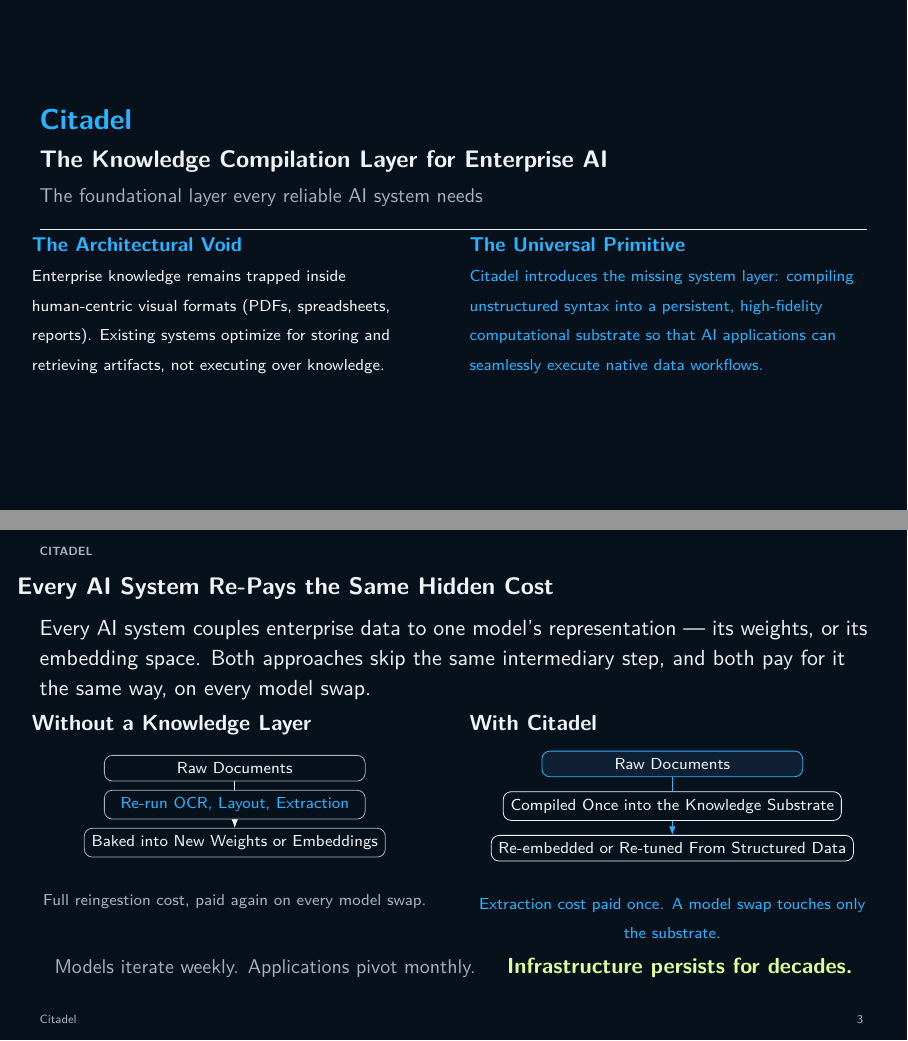
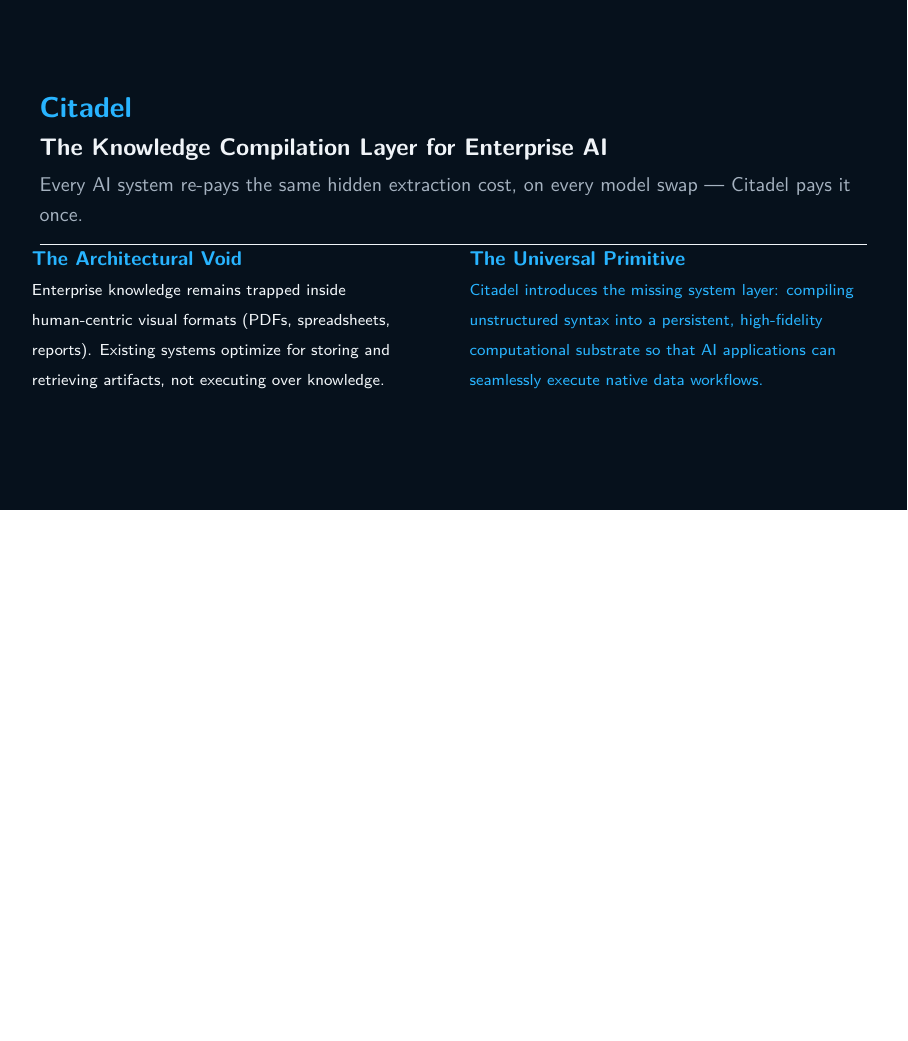
Before and after one commit to proafxin/citadel, LaTeX slides (docs/citadel.tex): pages 2 and 3 of 15 before the commit and page 2 of 14 after it, the two joined at a grey line, the shorter picture padded with empty space. Compiled offline with pdfLaTeX.

Commit message:
docs(citadel): restructure narrative flow to emphasize economic extraction cost and market inevitability

```diff
--- a/docs/citadel.tex
+++ b/docs/citadel.tex
@@ -71,7 +71,7 @@
 		\vfill
 		{\Large\bfseries\color{accent} Citadel} \\[0.15cm]
 		{\large\bfseries\color{text} The Knowledge Compilation Layer for Enterprise AI} \\[0.1cm]
-		{\small\color{muted} The foundational layer every reliable AI system needs}
+		{\small\color{muted} Every AI system re-pays the same hidden extraction cost, on every model swap \textemdash{} Citadel pays it once.}
 
 		\vskip 0.4cm
 		\hrule height 0.5pt depth 0pt width \textwidth \color{panel}
@@ -89,42 +89,7 @@
 		\vfill
 	\end{frame}
 
-	% --- Slide 2: The Problem (mechanism, sharp) ---
-	\begin{frame}
-		\frametitle{Every AI System Re-Pays the Same Hidden Cost}
-		Every AI system couples enterprise data to one model's representation \textemdash{} its weights, or its embedding space. Both approaches skip the same intermediary step, and both pay for it the same way, on every model swap.
-
-		\begin{columns}[T]
-			\column{0.49\textwidth}
-			\textbf{Without a Knowledge Layer}
-			\begin{center}
-				\begin{tikzpicture}[node/.style={draw=muted, rounded corners, font=\scriptsize, minimum width=4.6cm, minimum height=0.4cm}]
-					\node[node] (raw) {Raw Documents};
-					\node[node, below=0.15cm of raw] (reparse) {\color{accent}Re-run OCR, Layout, Extraction};
-					\node[node, below=0.15cm of reparse] (bake) {Baked into New Weights or Embeddings};
-					\draw[-{Latex[length=1.5mm]}] (raw)--(reparse)--(bake);
-				\end{tikzpicture}
-			\end{center}
-			\centering{\scriptsize\color{muted} Full reingestion cost, paid again on every model swap.}
-
-			\column{0.49\textwidth}
-			\textbf{With Citadel}
-			\begin{center}
-				\begin{tikzpicture}[node/.style={draw=text, rounded corners, font=\scriptsize, minimum width=4.6cm, minimum height=0.4cm}]
-					\node[node, draw=accent, fill=CitadelBlue] (raw2) {Raw Documents};
-					\node[node, below=0.25cm of raw2] (compiled) {Compiled Once into the Knowledge Substrate};
-					\node[node, below=0.25cm of compiled] (reembed) {Re-embedded or Re-tuned From Structured Data};
-					\draw[-{Latex[length=1.5mm]}, accent] (raw2)--(compiled)--(reembed);
-				\end{tikzpicture}
-			\end{center}
-			\centering{\scriptsize\color{accent} Extraction cost paid once. A model swap touches only the substrate.}
-		\end{columns}
-		\vfill
-		\centering
-		{\small\color{muted} Models iterate weekly. Applications pivot monthly.} \quad {\bfseries\color{CitadelHighlight} Infrastructure persists for decades.}
-	\end{frame}
-
-	% --- Slide 3: Why Now ---
+	% --- Slide 2: Why Now ---
 	\begin{frame}
 		\frametitle{Why Now}
 		\begin{center}
```
Also changed, not shown: docs/citadel.pdf, docs/citadel.tex (22 more changed lines).
